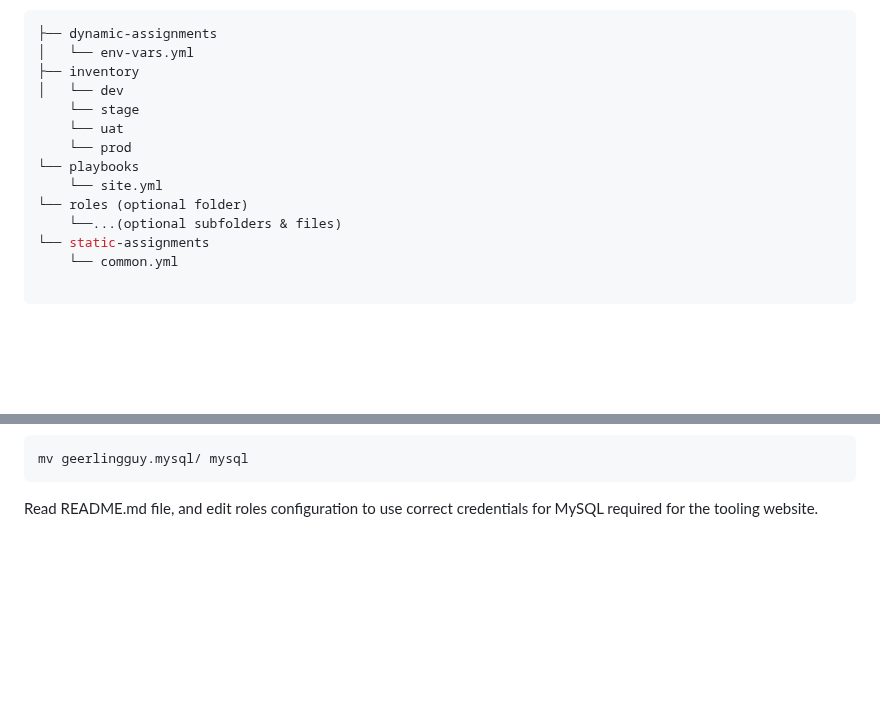
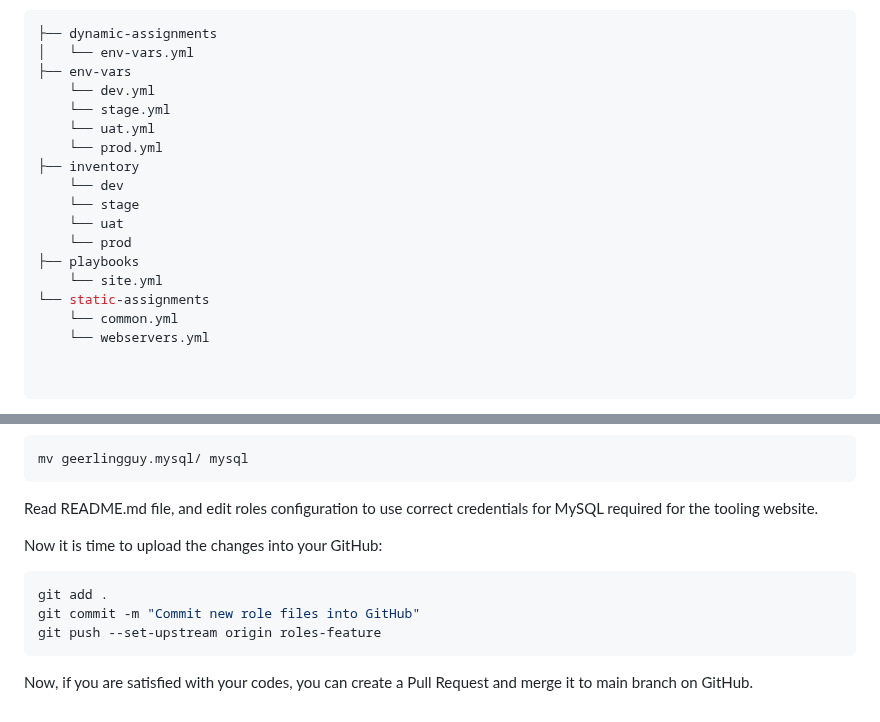
Before and after one commit to TobiOlajumoke/DevOps-Projects, a Markdown page: 13.ANSIBLE_DYNAMIC_ASSIGNMENTS_(INCLUDE)_AND_COMMUNITY_ROLES/README.md, 2 parts joined by grey strips. GitHub-like rendering; blank space fills up the shorter version.

Commit message:
edit layout

````diff
--- a/13.ANSIBLE_DYNAMIC_ASSIGNMENTS_(INCLUDE)_AND_COMMUNITY_ROLES/README.md
+++ b/13.ANSIBLE_DYNAMIC_ASSIGNMENTS_(INCLUDE)_AND_COMMUNITY_ROLES/README.md
@@ -54,17 +54,22 @@ Your layout should now look like this.
 ```sh
 ├── dynamic-assignments
 │   └── env-vars.yml
+├── env-vars
+    └── dev.yml
+    └── stage.yml
+    └── uat.yml
+    └── prod.yml
 ├── inventory
-│   └── dev
+    └── dev
     └── stage
     └── uat
     └── prod
-└── playbooks
+├── playbooks
     └── site.yml
-└── roles (optional folder)
-    └──...(optional subfolders & files)
 └── static-assignments
     └── common.yml
+    └── webservers.yml
+
 
 ```
 
@@ -155,3 +160,11 @@ git switch roles-feature
 mv geerlingguy.mysql/ mysql
 ```
 Read README.md file, and edit roles configuration to use correct credentials for MySQL required for the tooling website.
+
+Now it is time to upload the changes into your GitHub:
+```sh
+git add .
+git commit -m "Commit new role files into GitHub"
+git push --set-upstream origin roles-feature
+```
+Now, if you are satisfied with your codes, you can create a Pull Request and merge it to main branch on GitHub.
````
Also changed, not shown: other parts of 13.ANSIBLE_DYNAMIC_ASSIGNMENTS_(INCLUDE)_AND_COMMUNITY_ROLES/README.md (+1 -1 lines).
